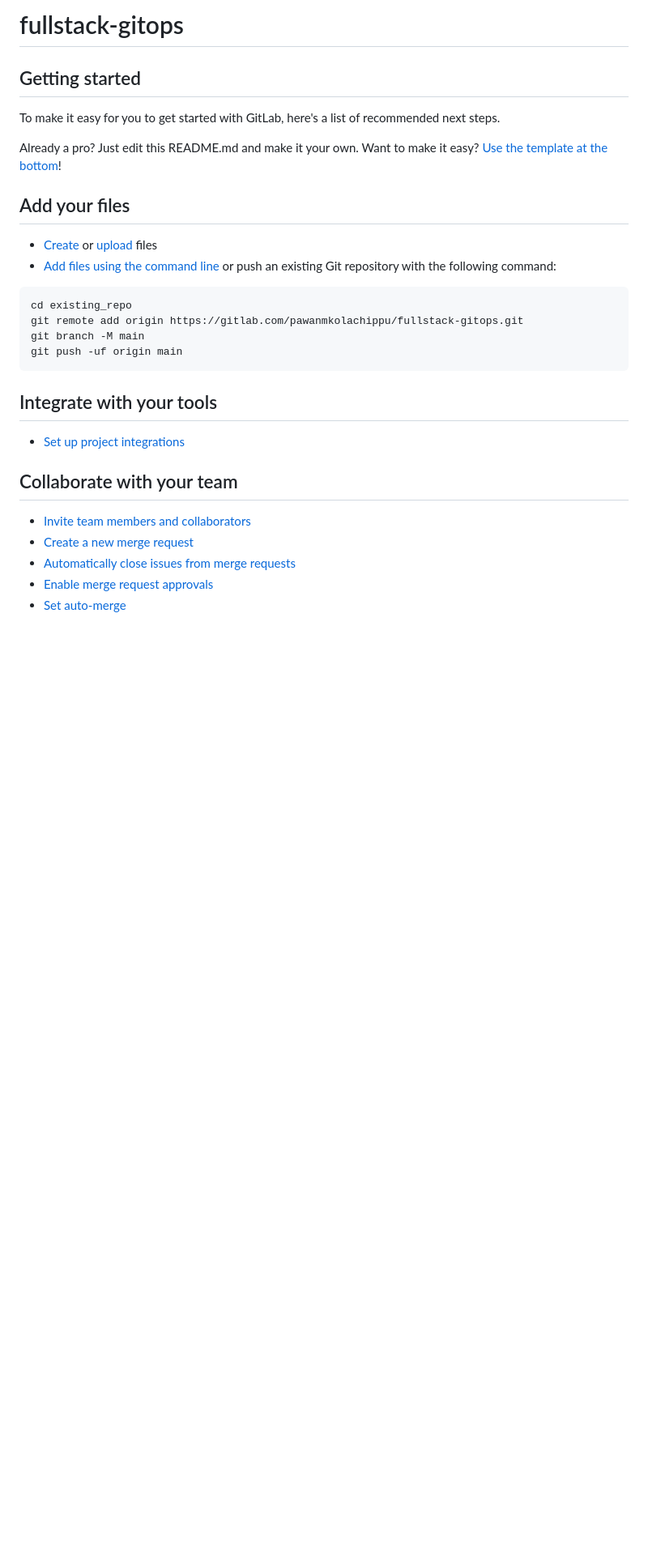
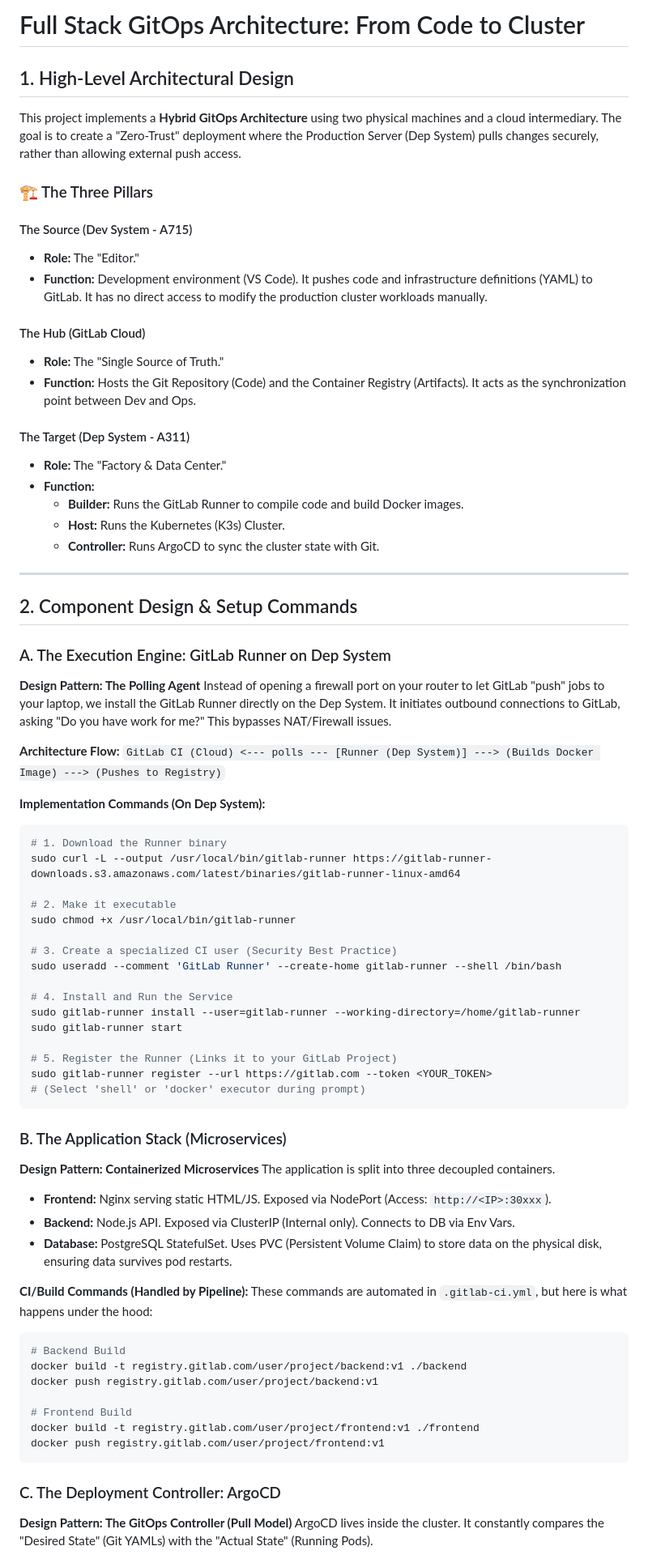
Before and after one commit to pawanxcaliber/fullstack-gitops, a Markdown page: README.md, the part around one of its changes. Shown at 81% size. Drawn GitHub-style; blank space fills up the shorter version.

Commit message:
Update README with architectural details

````diff
--- a/README.md
+++ b/README.md
@@ -1,34 +1,76 @@
-# fullstack-gitops
+# Full Stack GitOps Architecture: From Code to Cluster
 
+## 1. High-Level Architectural Design
+This project implements a **Hybrid GitOps Architecture** using two physical machines and a cloud intermediary. The goal is to create a "Zero-Trust" deployment where the Production Server (Dep System) pulls changes securely, rather than allowing external push access.
 
+### 🏗️ The Three Pillars
 
-## Getting started
+#### The Source (Dev System - A715)
+*   **Role:** The "Editor."
+*   **Function:** Development environment (VS Code). It pushes code and infrastructure definitions (YAML) to GitLab. It has no direct access to modify the production cluster workloads manually.
 
-To make it easy for you to get started with GitLab, here's a list of recommended next steps.
+#### The Hub (GitLab Cloud)
+*   **Role:** The "Single Source of Truth."
+*   **Function:** Hosts the Git Repository (Code) and the Container Registry (Artifacts). It acts as the synchronization point between Dev and Ops.
 
-Already a pro? Just edit this README.md and make it your own. Want to make it easy? [Use the template at the bottom](#editing-this-readme)!
+#### The Target (Dep System - A311)
+*   **Role:** The "Factory & Data Center."
+*   **Function:**
+    *   **Builder:** Runs the GitLab Runner to compile code and build Docker images.
+    *   **Host:** Runs the Kubernetes (K3s) Cluster.
+    *   **Controller:** Runs ArgoCD to sync the cluster state with Git.
 
-## Add your files
+---
 
-* [Create](https://docs.gitlab.com/ee/user/project/repository/web_editor.html#create-a-file) or [upload](https://docs.gitlab.com/ee/user/project/repository/web_editor.html#upload-a-file) files
-* [Add files using the command line](https://docs.gitlab.com/topics/git/add_files/#add-files-to-a-git-repository) or push an existing Git repository with the following command:
+## 2. Component Design & Setup Commands
 
-```
-cd existing_repo
-git remote add origin https://gitlab.com/pawanmkolachippu/fullstack-gitops.git
-git branch -M main
-git push -uf origin main
+### A. The Execution Engine: GitLab Runner on Dep System
+**Design Pattern: The Polling Agent**
+Instead of opening a firewall port on your router to let GitLab "push" jobs to your laptop, we install the GitLab Runner directly on the Dep System. It initiates outbound connections to GitLab, asking "Do you have work for me?" This bypasses NAT/Firewall issues.
+
+**Architecture Flow:**
+`GitLab CI (Cloud) <--- polls --- [Runner (Dep System)] ---> (Builds Docker Image) ---> (Pushes to Registry)`
+
+**Implementation Commands (On Dep System):**
+```bash
+# 1. Download the Runner binary
+sudo curl -L --output /usr/local/bin/gitlab-runner https://gitlab-runner-downloads.s3.amazonaws.com/latest/binaries/gitlab-runner-linux-amd64
+
+# 2. Make it executable
+sudo chmod +x /usr/local/bin/gitlab-runner
+
+# 3. Create a specialized CI user (Security Best Practice)
+sudo useradd --comment 'GitLab Runner' --create-home gitlab-runner --shell /bin/bash
+
+# 4. Install and Run the Service
+sudo gitlab-runner install --user=gitlab-runner --working-directory=/home/gitlab-runner
+sudo gitlab-runner start
+
+# 5. Register the Runner (Links it to your GitLab Project)
+sudo gitlab-runner register --url https://gitlab.com --token <YOUR_TOKEN>
+# (Select 'shell' or 'docker' executor during prompt)
 ```
 
-## Integrate with your tools
+### B. The Application Stack (Microservices)
+**Design Pattern: Containerized Microservices**
+The application is split into three decoupled containers.
+*   **Frontend:** Nginx serving static HTML/JS. Exposed via NodePort (Access: `http://<IP>:30xxx`).
+*   **Backend:** Node.js API. Exposed via ClusterIP (Internal only). Connects to DB via Env Vars.
+*   **Database:** PostgreSQL StatefulSet. Uses PVC (Persistent Volume Claim) to store data on the physical disk, ensuring data survives pod restarts.
 
-* [Set up project integrations](https://gitlab.com/pawanmkolachippu/fullstack-gitops/-/settings/integrations)
+**CI/Build Commands (Handled by Pipeline):**
+These commands are automated in `.gitlab-ci.yml`, but here is what happens under the hood:
+```bash
+# Backend Build
+docker build -t registry.gitlab.com/user/project/backend:v1 ./backend
+docker push registry.gitlab.com/user/project/backend:v1
 
-## Collaborate with your team
+# Frontend Build
+docker build -t registry.gitlab.com/user/project/frontend:v1 ./frontend
+docker push registry.gitlab.com/user/project/frontend:v1
+```
 
-* [Invite team members and collaborators](https://docs.gitlab.com/ee/user/project/members/)
-* [Create a new merge request](https://docs.gitlab.com/ee/user/project/merge_requests/creating_merge_requests.html)
-* [Automatically close issues from merge requests](https://docs.gitlab.com/ee/user/project/issues/managing_issues.html#closing-issues-automatically)
-* [Enable merge request approvals](https://docs.gitlab.com/ee/user/project/merge_requests/approvals/)
-* [Set auto-merge](https://docs.gitlab.com/user/project/merge_requests/auto_merge/)
+### C. The Deployment Controller: ArgoCD
+**Design Pattern: The GitOps Controller (Pull Model)**
+ArgoCD lives inside the cluster. It constantly compares the "Desired State" (Git YAMLs) with the "Actual State" (Running Pods).
 
````
Also changed, not shown: other parts of README.md (+67 -41 lines).
